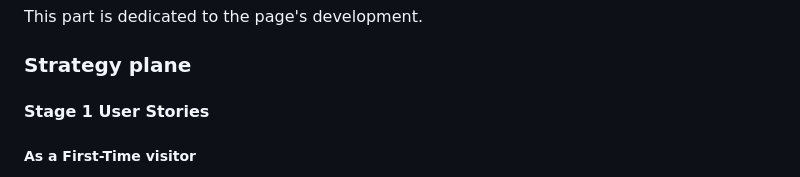
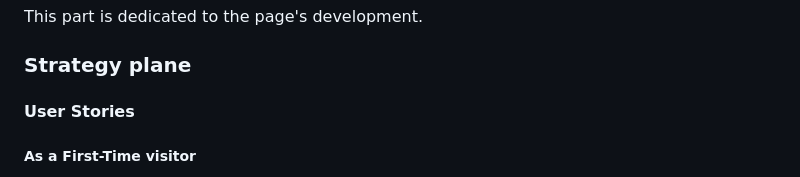
Before and after one commit to Mark-Assessment/a-jancevskis-my-public-face-m1-2, a Markdown page: README.md, the part around the change. GitHub-like rendering.

Commit message:
Updated Added user stories to Strategy plane

```diff
--- a/README.md
+++ b/README.md
@@ -82,7 +82,7 @@ Some other utilities were used:
 ## Development
 This part is dedicated to the page's development.
 ### Strategy plane
-#### Stage 1 User Stories
+#### User Stories
 ##### As a First-Time visitor
 1. As a First-Time visitor, I want to understand what this site is about and what I can learn from it.
 2. As a First-Time Visitor, I want to find all the information quickly.
```
